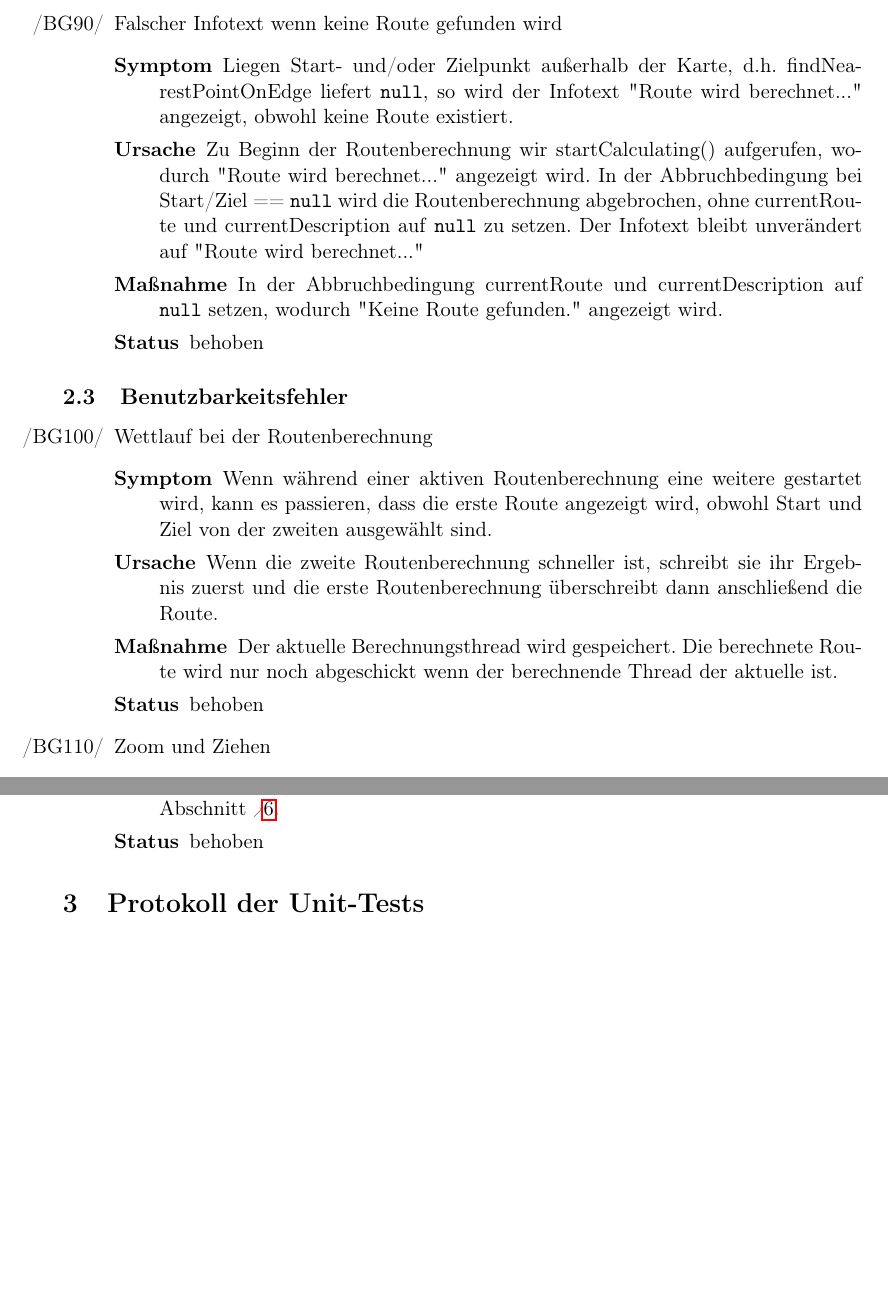
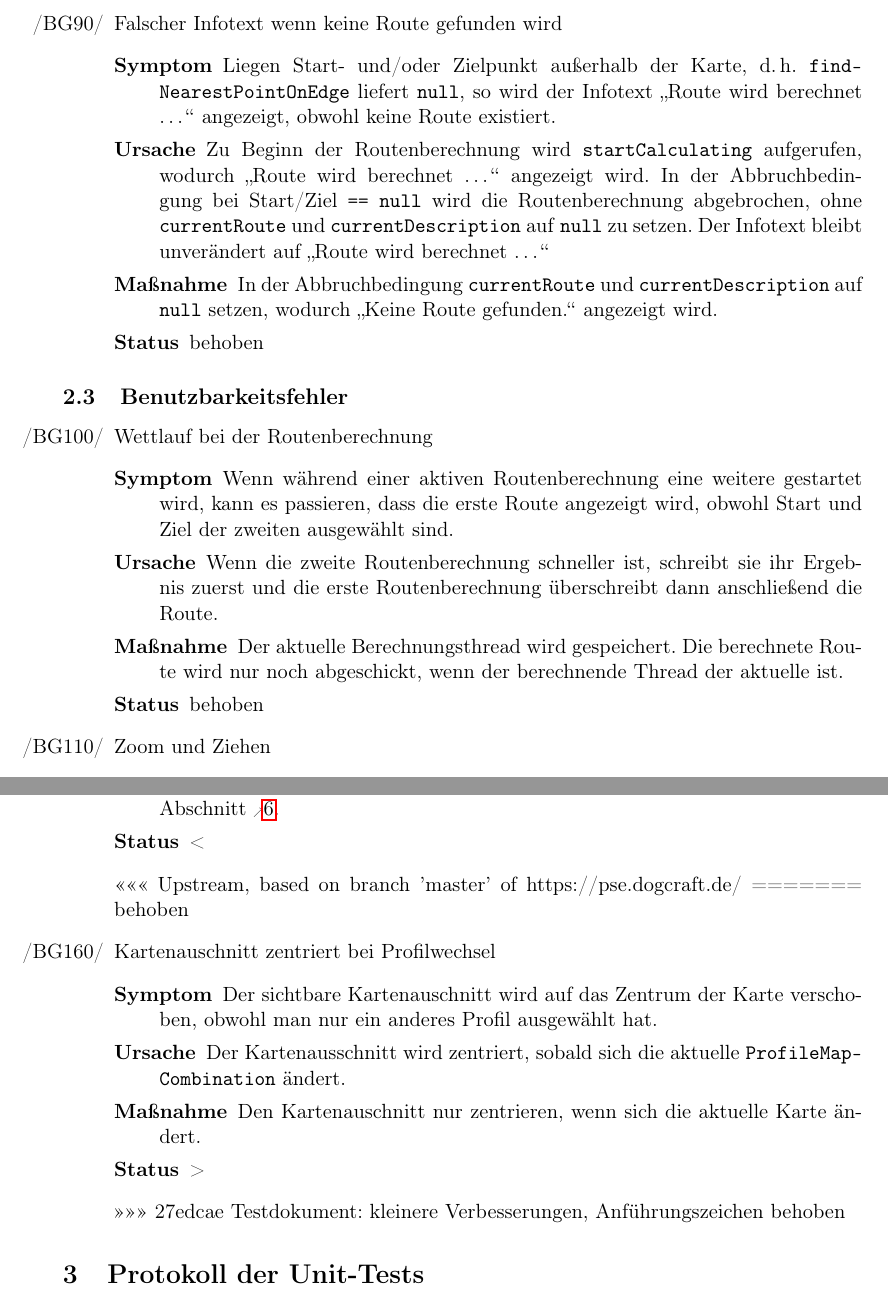
Before and after one commit to routeKIT/routeKIT, a LaTeX document (qualitätssicherung/bericht.tex): two parts of pages 5 and 6 of 17, joined at a grey line, cut so that both start at the same text, the shorter picture padded with empty space. Compiled offline with pdfLaTeX.

Commit message:
Testdokument: kleinere Verbesserungen, Anführungszeichen

```diff
--- a/qualitätssicherung/bericht.tex
+++ b/qualitätssicherung/bericht.tex
@@ -372,13 +371,13 @@
     {behoben}
 \bug{noRouteWirdBerechnet}{Falscher Infotext wenn keine Route gefunden wird}
 	{Liegen Start- und/oder Zielpunkt außerhalb der Karte,
-	d.h. findNearestPointOnEdge liefert \code{null},
-	so wird der Infotext "Route wird berechnet..." angezeigt, obwohl keine Route existiert.}
-	{Zu Beginn der Routenberechnung wir startCalculating() aufgerufen, wodurch "Route wird berechnet..." angezeigt wird.
-	In der Abbruchbedingung bei Start/Ziel == \code{null} wird die Routenberechnung abgebrochen,
-	ohne currentRoute und currentDescription auf \code{null} zu setzen.
-	Der Infotext bleibt unverändert auf "Route wird berechnet..."}
-	{In der Abbruchbedingung currentRoute und currentDescription auf \code{null} setzen, wodurch "Keine Route gefunden." angezeigt wird.}
+	d.\,h. \code{find\-Nearest\-Point\-On\-Edge} liefert \code{null},
+	so wird der Infotext „Route wird berechnet \dots“ angezeigt, obwohl keine Route existiert.}
+	{Zu Beginn der Routenberechnung wird \code{startCalculating} aufgerufen, wodurch „Route wird berechnet \dots“ angezeigt wird.
+	In der Abbruchbedingung bei Start/Ziel \code{== null} wird die Routenberechnung abgebrochen,
+	ohne \code{currentRoute} und \code{currentDescription} auf \code{null} zu setzen.
+	Der Infotext bleibt unverändert auf „Route wird berechnet \dots“}
+	{In der Abbruchbedingung \code{currentRoute} und \code{currentDescription} auf \code{null} setzen, wodurch „Keine Route gefunden.“ angezeigt wird.}
 	{behoben}
 \end{itemize}
 
@@ -386,9 +385,9 @@
 \begin{itemize}
 \bug{routeCalcRaceCondition}{Wettlauf bei der Routenberechnung}
     {Wenn während einer aktiven Routenberechnung eine weitere gestartet wird, kann es passieren,
-    dass die erste Route angezeigt wird, obwohl Start und Ziel von der zweiten ausgewählt sind.}
+    dass die erste Route angezeigt wird, obwohl Start und Ziel der zweiten ausgewählt sind.}
     {Wenn die zweite Routenberechnung schneller ist, schreibt sie ihr Ergebnis zuerst und die erste Routenberechnung überschreibt dann anschließend die Route.}
-    {Der aktuelle Berechnungsthread wird gespeichert. Die berechnete Route wird nur noch abgeschickt wenn der berechnende Thread der aktuelle ist.}
+    {Der aktuelle Berechnungsthread wird gespeichert. Die berechnete Route wird nur noch abgeschickt, wenn der berechnende Thread der aktuelle ist.}
     {behoben}
 \bug{zoomAndDrag}{Zoom und Ziehen}
     {Wenn die Karte während einer Ziehgeste gezoomt wird, verändert sich die Kartenansicht,
@@ -419,6 +418,14 @@
     {Während der Routenberechnung zeigt die Wegbeschreibungs-/Info-Box den Text „keine Route gefunden“ an.}
     {Begonnene Routenberechnungen werden dem \code{RouteModel} nicht mitgeteilt, so dass die \code{MainView} nicht erfahren kann, dass gerade eine Berechnung läuft.}
     {Hinzufügen der Methode \code{isCalculated} zum \code{RouteModel}; siehe auch Abschnitt \ref{change:routeCalcKeineRoute}.}
+<<<<<<< Upstream, based on branch 'master' of https://pse.dogcraft.de/
+=======
+    {behoben}
+\bug{centerMapProfileChange}{Kartenauschnitt zentriert bei Profilwechsel}
+    {Der sichtbare Kartenauschnitt wird auf das Zentrum der Karte verschoben, obwohl man nur ein anderes Profil ausgewählt hat.}
+    {Der Kartenausschnitt wird zentriert, sobald sich die aktuelle \code{Pro\-file\-Map\-Com\-bi\-na\-tion} ändert.}
+    {Den Kartenauschnitt nur zentrieren, wenn sich die aktuelle Karte ändert.}
+>>>>>>> 27edcae Testdokument: kleinere Verbesserungen, Anführungszeichen
     {behoben}
 \end{itemize}
 
```
Also changed, not shown: qualitätssicherung/bericht.tex (37 more changed lines).
